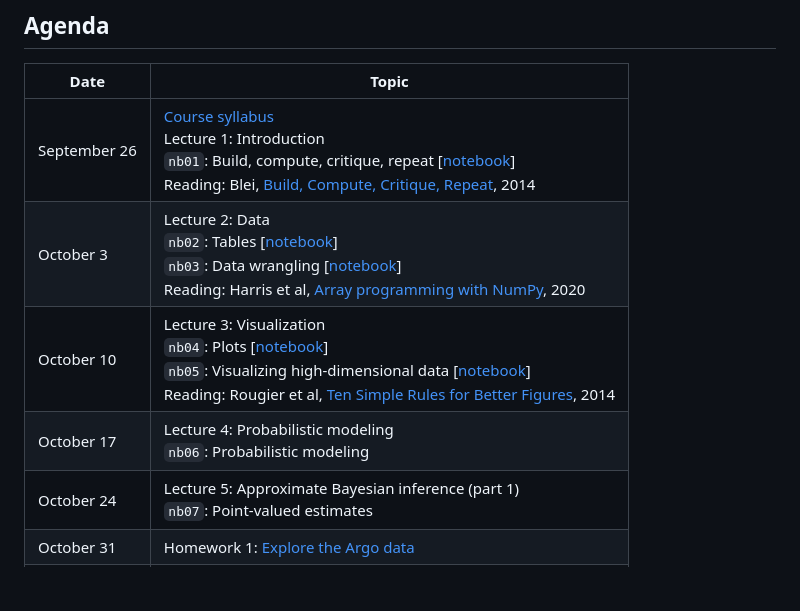
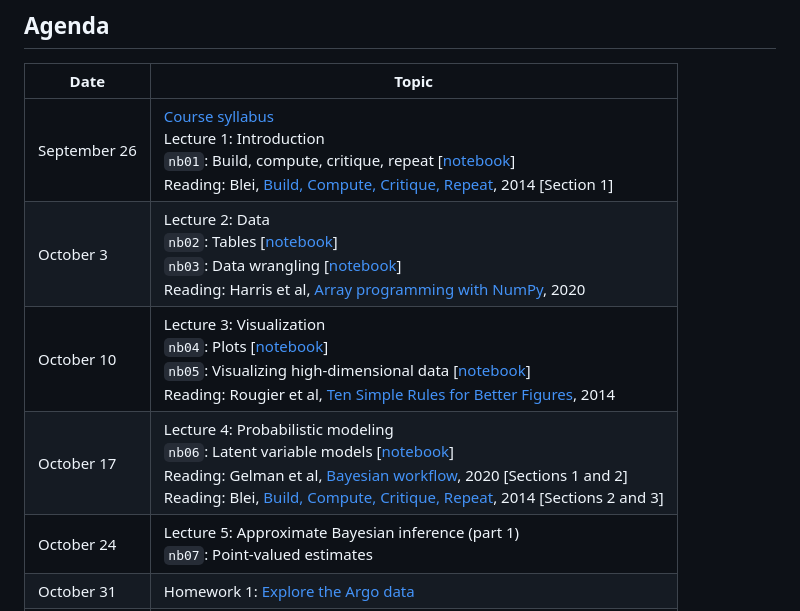
Before and after one commit to glouppe/dats0001-foundations-of-data-science, a Markdown page: README.md, the part around the change. Rendered like a GitHub page; blank space fills up the shorter version.

Commit message:
Lecture 4

```diff
--- a/README.md
+++ b/README.md
@@ -11,10 +11,10 @@ Materials for DATS0001 Foundations of Data Science, ULiège, Fall 2022.
 
 | Date | Topic |
 | --- | --- |
-| September 26 | [Course syllabus](https://glouppe.github.io/dats0001-foundations-of-data-science/?p=course-syllabus.md)<br> Lecture 1: Introduction<br>`nb01`: Build, compute, critique, repeat [[notebook](./nb01-box-loop.ipynb)]<br>Reading: Blei, [Build, Compute, Critique, Repeat](http://www.cs.columbia.edu/~blei/fogm/2020F/readings/Blei2014.pdf), 2014 |
+| September 26 | [Course syllabus](https://glouppe.github.io/dats0001-foundations-of-data-science/?p=course-syllabus.md)<br> Lecture 1: Introduction<br>`nb01`: Build, compute, critique, repeat [[notebook](./nb01-box-loop.ipynb)]<br>Reading: Blei, [Build, Compute, Critique, Repeat](http://www.cs.columbia.edu/~blei/fogm/2020F/readings/Blei2014.pdf), 2014 [Section 1] |
 | October 3 | Lecture 2: Data<br>`nb02`: Tables [[notebook](./nb02-tables.ipynb)]<br>`nb03`: Data wrangling [[notebook](./nb03-data-wrangling.ipynb)]<br>Reading: Harris et al, [Array programming with NumPy](https://www.nature.com/articles/s41586-020-2649-2), 2020 |
 | October 10 | Lecture 3: Visualization<br>`nb04`: Plots [[notebook](./nb04-plots.ipynb)]<br>`nb05`: Visualizing high-dimensional data [[notebook](./nb05-high-dimensional-data.ipynb)]<br>Reading: Rougier et al, [Ten Simple Rules for Better Figures](https://journals.plos.org/ploscompbiol/article/file?id=10.1371/journal.pcbi.1003833&type=printable), 2014  |
-| October 17 | Lecture 4: Probabilistic modeling<br>`nb06`: Probabilistic modeling |
+| October 17 | Lecture 4: Probabilistic modeling<br>`nb06`: Latent variable models [[notebook](./nb06-latent-variable-models.ipynb)]<br>Reading: Gelman et al, [Bayesian workflow](https://arxiv.org/abs/2011.01808), 2020 [Sections 1 and 2]<br>Reading: Blei, [Build, Compute, Critique, Repeat](http://www.cs.columbia.edu/~blei/fogm/2020F/readings/Blei2014.pdf), 2014 [Sections 2 and 3] |
 | October 24 | Lecture 5: Approximate Bayesian inference (part 1)<br>`nb07`: Point-valued estimates |
 | October 31 | Homework 1: [Explore the Argo data](https://github.com/glouppe-teaching/dats0001-hw1)
 | November 7 | Lecture 6: Approximate Bayesian inference (part 2)<br>`nb08`: Markov Chain Monte Carlo, Variational inference |
```
Also changed, not shown: figures/nb06/lvm.png (added), 2 other files.
